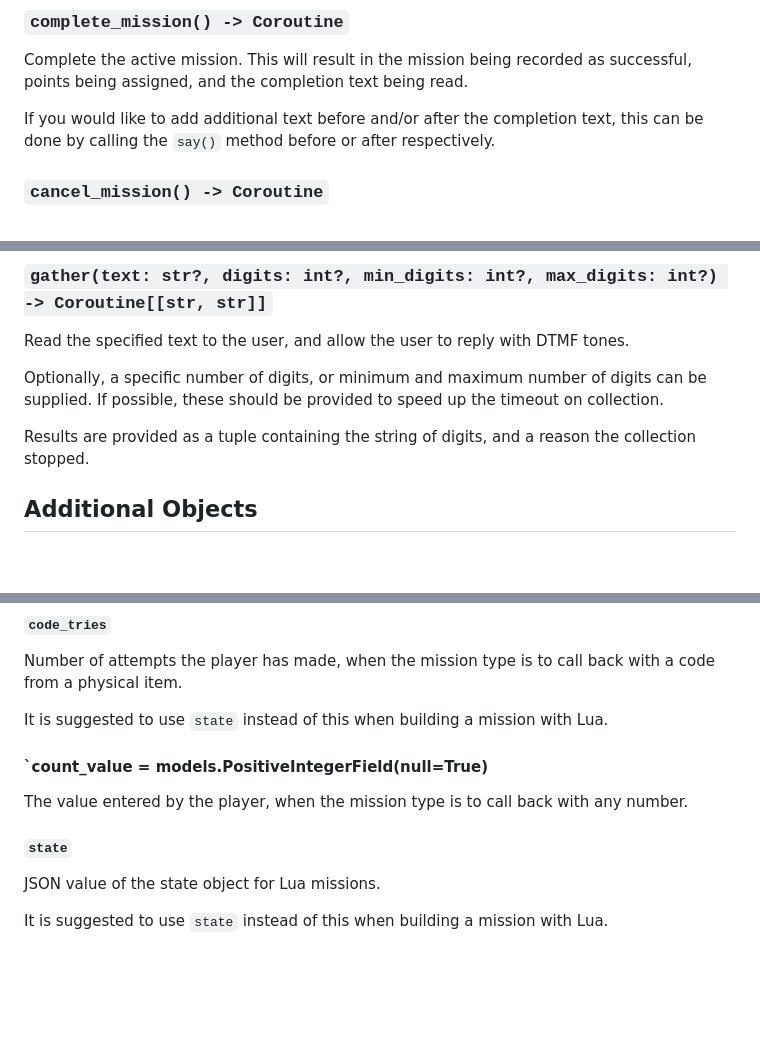
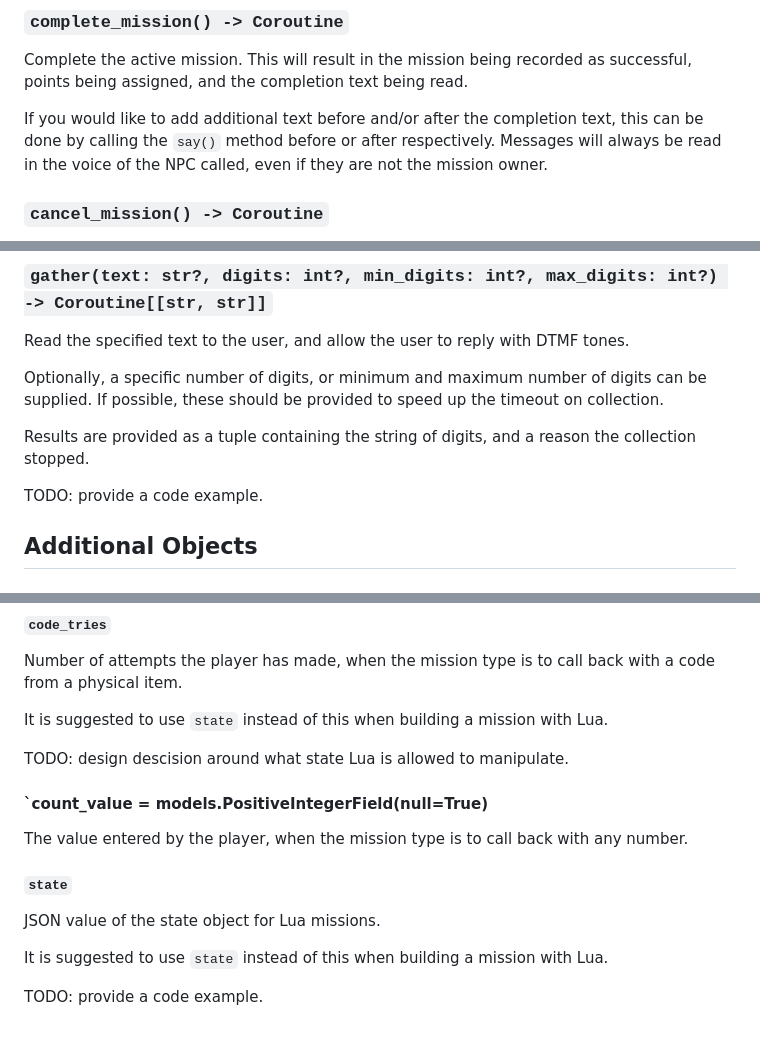
Before and after one commit to girlpunk/Earthlings-On-Mars-Foundation, a Markdown page: docs/Lua.md, 3 parts joined by grey strips. Rendered like a GitHub page; blank space fills up the shorter version.

```diff
--- a/docs/Lua.md
+++ b/docs/Lua.md
@@ -37,6 +37,7 @@ python.coroutine(say("Hello, World!"))
 Complete the active mission. This will result in the mission being recorded as successful, points being assigned, and the completion text being read.
 
 If you would like to add additional text before and/or after the completion text, this can be done by calling the `say()` method before or after respectively.
+Messages will always be read in the voice of the NPC called, even if they are not the mission owner.
 
 ### `cancel_mission() -> Coroutine`
 
@@ -56,6 +57,8 @@ Optionally, a specific number of digits, or minimum and maximum number of digits
 If possible, these should be provided to speed up the timeout on collection.
 
 Results are provided as a tuple containing the string of digits, and a reason the collection stopped.
+
+TODO: provide a code example.
 
 ## Additional Objects
 
@@ -123,6 +126,8 @@ Number of attempts the player has made, when the mission type is to call back wi
 
 It is suggested to use `state` instead of this when building a mission with Lua.
 
+TODO: design descision around what state Lua is allowed to manipulate.
+
 #### `count_value = models.PositiveIntegerField(null=True)
 
 The value entered by the player, when the mission type is to call back with any number.
@@ -132,3 +137,5 @@ The value entered by the player, when the mission type is to call back with any
 JSON value of the state object for Lua missions.
 
 It is suggested to use `state` instead of this when building a mission with Lua.
+
+TODO: provide a code example.
```
Also changed, not shown: docs/Writing Missions.md (+13 -3 lines).
